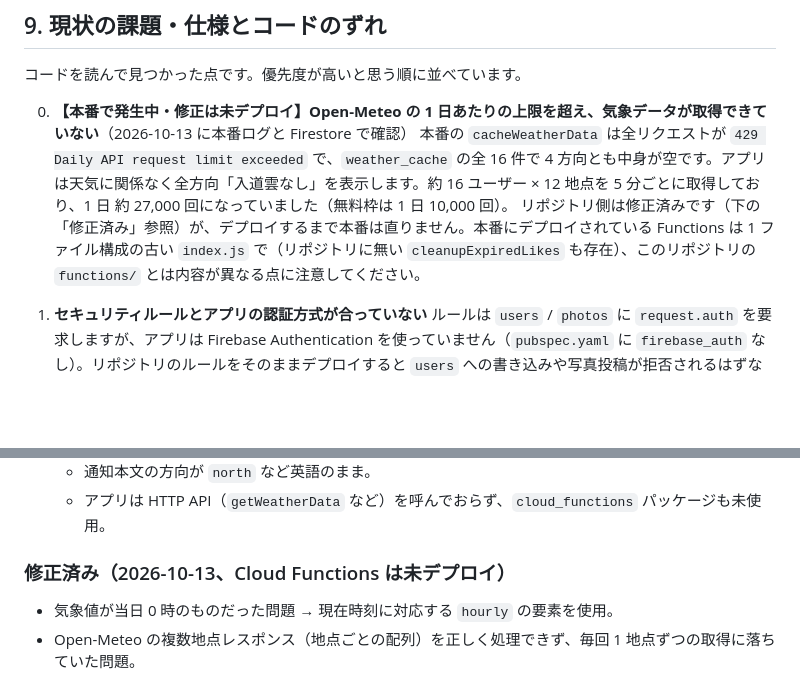
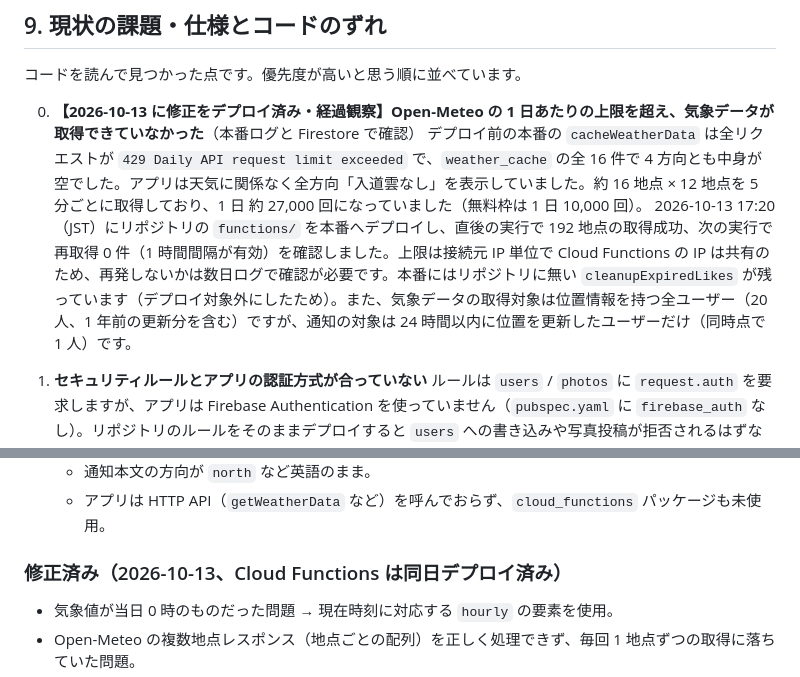
Before and after one commit to tsuchida-y/thunder_cloud_app, a Markdown page: DESIGN.md, 2 parts joined by grey strips. Drawn GitHub-style; blank space fills up the shorter version.

Commit message:
docs:Cloud Functionsのデプロイ結果を設計書に反映
Co-Authored-By: Claude Opus 5.5 <noreply@anthropic.com>

```diff
--- a/DESIGN.md
+++ b/DESIGN.md
@@ -271,9 +271,9 @@ HTTP API は夜間モード中、全方向「入道雲なし」の固定レス
 
 コードを読んで見つかった点です。優先度が高いと思う順に並べています。
 
-0. **【本番で発生中・修正は未デプロイ】Open-Meteo の 1 日あたりの上限を超え、気象データが取得できていない**（2026-10-13 に本番ログと Firestore で確認）
-   本番の `cacheWeatherData` は全リクエストが `429 Daily API request limit exceeded` で、`weather_cache` の全 16 件で 4 方向とも中身が空です。アプリは天気に関係なく全方向「入道雲なし」を表示します。約 16 ユーザー × 12 地点を 5 分ごとに取得しており、1 日 約 27,000 回になっていました（無料枠は 1 日 10,000 回）。
-   リポジトリ側は修正済みです（下の「修正済み」参照）が、デプロイするまで本番は直りません。本番にデプロイされている Functions は 1 ファイル構成の古い `index.js` で（リポジトリに無い `cleanupExpiredLikes` も存在）、このリポジトリの `functions/` とは内容が異なる点に注意してください。
+0. **【2026-10-13 に修正をデプロイ済み・経過観察】Open-Meteo の 1 日あたりの上限を超え、気象データが取得できていなかった**（本番ログと Firestore で確認）
+   デプロイ前の本番の `cacheWeatherData` は全リクエストが `429 Daily API request limit exceeded` で、`weather_cache` の全 16 件で 4 方向とも中身が空でした。アプリは天気に関係なく全方向「入道雲なし」を表示していました。約 16 地点 × 12 地点を 5 分ごとに取得しており、1 日 約 27,000 回になっていました（無料枠は 1 日 10,000 回）。
+   2026-10-13 17:20（JST）にリポジトリの `functions/` を本番へデプロイし、直後の実行で 192 地点の取得成功、次の実行で再取得 0 件（1 時間間隔が有効）を確認しました。上限は接続元 IP 単位で Cloud Functions の IP は共有のため、再発しないかは数日ログで確認が必要です。本番にはリポジトリに無い `cleanupExpiredLikes` が残っています（デプロイ対象外にしたため）。また、気象データの取得対象は位置情報を持つ全ユーザー（20 人、1 年前の更新分を含む）ですが、通知の対象は 24 時間以内に位置を更新したユーザーだけ（同時点で 1 人）です。
 
 1. **セキュリティルールとアプリの認証方式が合っていない**
    ルールは `users` / `photos` に `request.auth` を要求しますが、アプリは Firebase Authentication を使っていません（`pubspec.yaml` に `firebase_auth` なし）。リポジトリのルールをそのままデプロイすると `users` への書き込みや写真投稿が拒否されるはずなので、本番に適用されているルールとの差分を確認してください。あわせて Storage が全開放、`downloads` / `debug` / `_test_connection` も全開放です。
@@ -294,7 +294,7 @@ HTTP API は夜間モード中、全方向「入道雲なし」の固定レス
    - 通知本文の方向が `north` など英語のまま。
    - アプリは HTTP API（`getWeatherData` など）を呼んでおらず、`cloud_functions` パッケージも未使用。
 
-### 修正済み（2026-10-13、Cloud Functions は未デプロイ）
+### 修正済み（2026-10-13、Cloud Functions は同日デプロイ済み）
 
 - 気象値が当日 0 時のものだった問題 → 現在時刻に対応する `hourly` の要素を使用。
 - Open-Meteo の複数地点レスポンス（地点ごとの配列）を正しく処理できず、毎回 1 地点ずつの取得に落ちていた問題。
```
